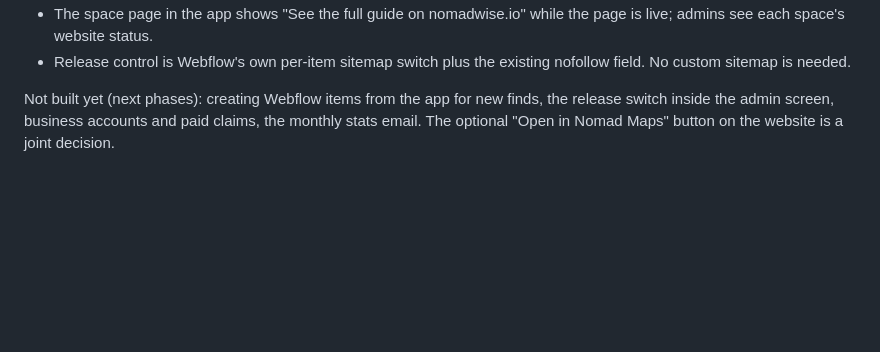
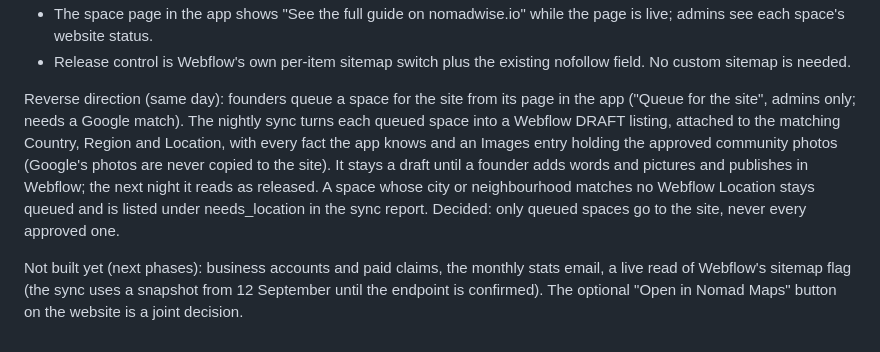
Before and after one commit to hellonomadwise/nomadwise-maps, a Markdown page: docs/DECISIONS.md, the part around the change. Rendered like a GitHub page; blank space fills up the shorter version.

```diff
--- a/docs/DECISIONS.md
+++ b/docs/DECISIONS.md
@@ -112,7 +112,20 @@ What is in place:
 - Release control is Webflow's own per-item sitemap switch plus the
   existing nofollow field. No custom sitemap is needed.
 
-Not built yet (next phases): creating Webflow items from the app for
-new finds, the release switch inside the admin screen, business
-accounts and paid claims, the monthly stats email. The optional
-"Open in Nomad Maps" button on the website is a joint decision.
+Reverse direction (same day): founders queue a space for the site
+from its page in the app ("Queue for the site", admins only; needs a
+Google match). The nightly sync turns each queued space into a Webflow
+DRAFT listing, attached to the matching Country, Region and Location,
+with every fact the app knows and an Images entry holding the approved
+community photos (Google's photos are never copied to the site). It
+stays a draft until a founder adds words and pictures and publishes in
+Webflow; the next night it reads as released. A space whose city or
+neighbourhood matches no Webflow Location stays queued and is listed
+under needs_location in the sync report. Decided: only queued spaces go
+to the site, never every approved one.
+
+Not built yet (next phases): business accounts and paid claims, the
+monthly stats email, a live read of Webflow's sitemap flag (the sync
+uses a snapshot from 12 September until the endpoint is confirmed).
+The optional "Open in Nomad Maps" button on the website is a joint
+decision.
```
